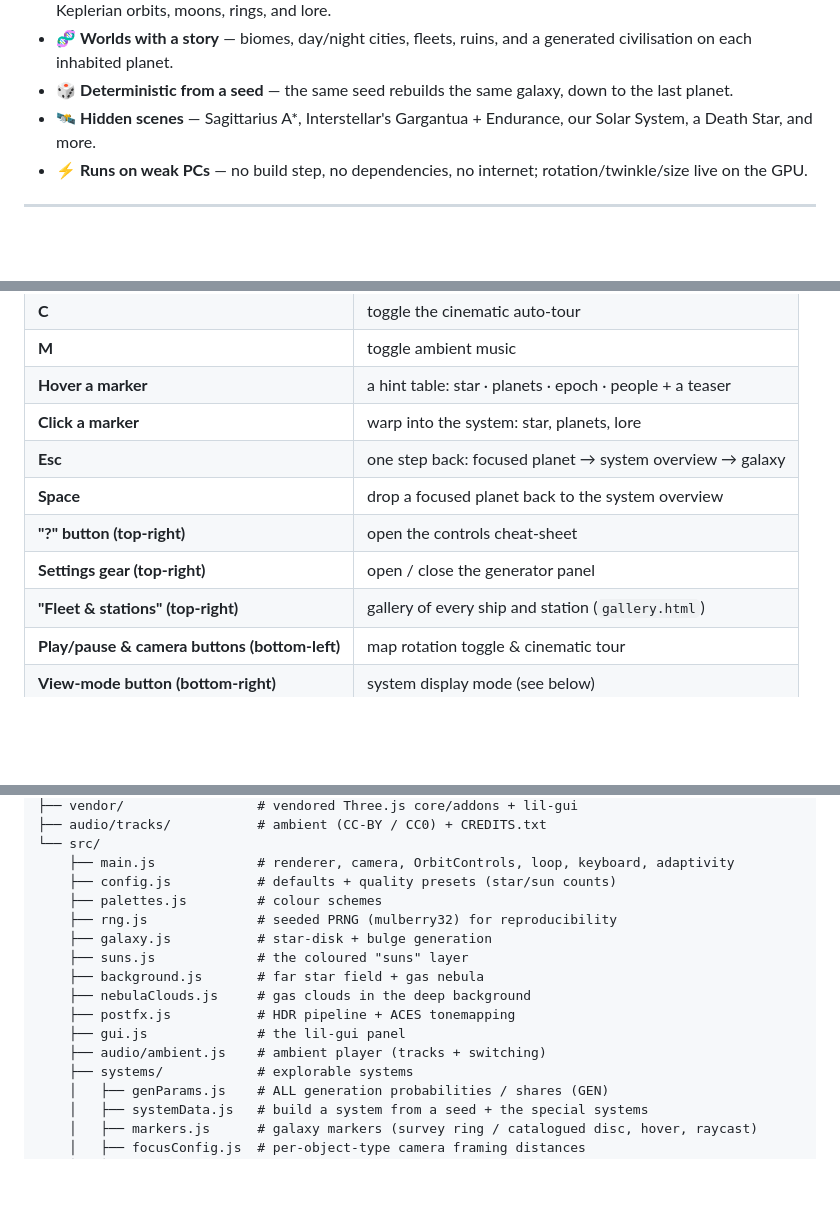
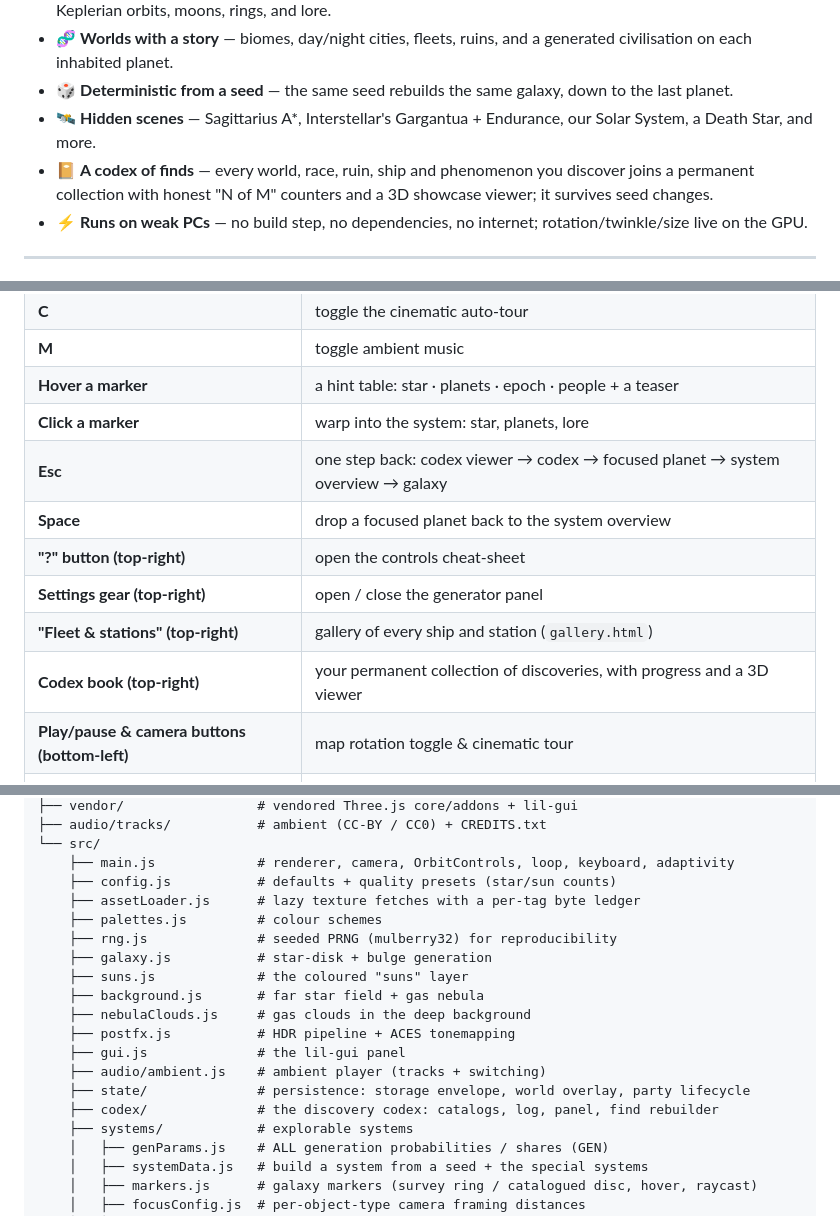
Before and after one commit to syakubson/procedural-galaxy, a Markdown page: README.md, 3 parts joined by grey strips. Drawn GitHub-style; folded sections open; blank space fills up the shorter version.

Commit message:
docs: codex in the feature tour, controls, structure map, and dev guide
Co-Authored-By: Claude Fable 5 <noreply@anthropic.com>
Claude-Session: https://claude.ai/code/session_01SxN6dLoKnM9b4w4tWASRCx

```diff
--- a/README.md
+++ b/README.md
@@ -82,6 +82,7 @@ tens of thousands of stars.
 - 🧬 **Worlds with a story** — biomes, day/night cities, fleets, ruins, and a generated civilisation on each inhabited planet.
 - 🎲 **Deterministic from a seed** — the same seed rebuilds the same galaxy, down to the last planet.
 - 🛰️ **Hidden scenes** — Sagittarius A\*, Interstellar's Gargantua + Endurance, our Solar System, a Death Star, and more.
+- 📔 **A codex of finds** — every world, race, ruin, ship and phenomenon you discover joins a permanent collection with honest "N of M" counters and a 3D showcase viewer; it survives seed changes.
 - ⚡ **Runs on weak PCs** — no build step, no dependencies, no internet; rotation/twinkle/size live on the GPU.
 
 ---
@@ -130,11 +131,12 @@ sections below.
 | **M** | toggle ambient music |
 | **Hover a marker** | a hint table: star · planets · epoch · people + a teaser |
 | **Click a marker** | warp into the system: star, planets, lore |
-| **Esc** | one step back: focused planet → system overview → galaxy |
+| **Esc** | one step back: codex viewer → codex → focused planet → system overview → galaxy |
 | **Space** | drop a focused planet back to the system overview |
 | **"?" button (top-right)** | open the controls cheat-sheet |
 | **Settings gear (top-right)** | open / close the generator panel |
 | **"Fleet & stations" (top-right)** | gallery of every ship and station (`gallery.html`) |
+| **Codex book (top-right)** | your permanent collection of discoveries, with progress and a 3D viewer |
 | **Play/pause &amp; camera buttons (bottom-left)** | map rotation toggle &amp; cinematic tour |
 | **View-mode button (bottom-right)** | system display mode (see below) |
 | **Sound buttons (bottom-right)** | toggle ambient + next track (music is on by default) |
@@ -382,6 +384,7 @@ galaxy/
 └── src/
     ├── main.js             # renderer, camera, OrbitControls, loop, keyboard, adaptivity
     ├── config.js           # defaults + quality presets (star/sun counts)
+    ├── assetLoader.js      # lazy texture fetches with a per-tag byte ledger
     ├── palettes.js         # colour schemes
     ├── rng.js              # seeded PRNG (mulberry32) for reproducibility
     ├── galaxy.js           # star-disk + bulge generation
@@ -391,6 +394,8 @@ galaxy/
     ├── postfx.js           # HDR pipeline + ACES tonemapping
     ├── gui.js              # the lil-gui panel
     ├── audio/ambient.js    # ambient player (tracks + switching)
+    ├── state/              # persistence: storage envelope, world overlay, party lifecycle
+    ├── codex/              # the discovery codex: catalogs, log, panel, find rebuilder
     ├── systems/            # explorable systems
     │   ├── genParams.js    # ALL generation probabilities / shares (GEN)
     │   ├── systemData.js   # build a system from a seed + the special systems
```
Also changed, not shown: other parts of README.md (+1 -0 lines), .claude/CLAUDE.md (+9 -2 lines).
